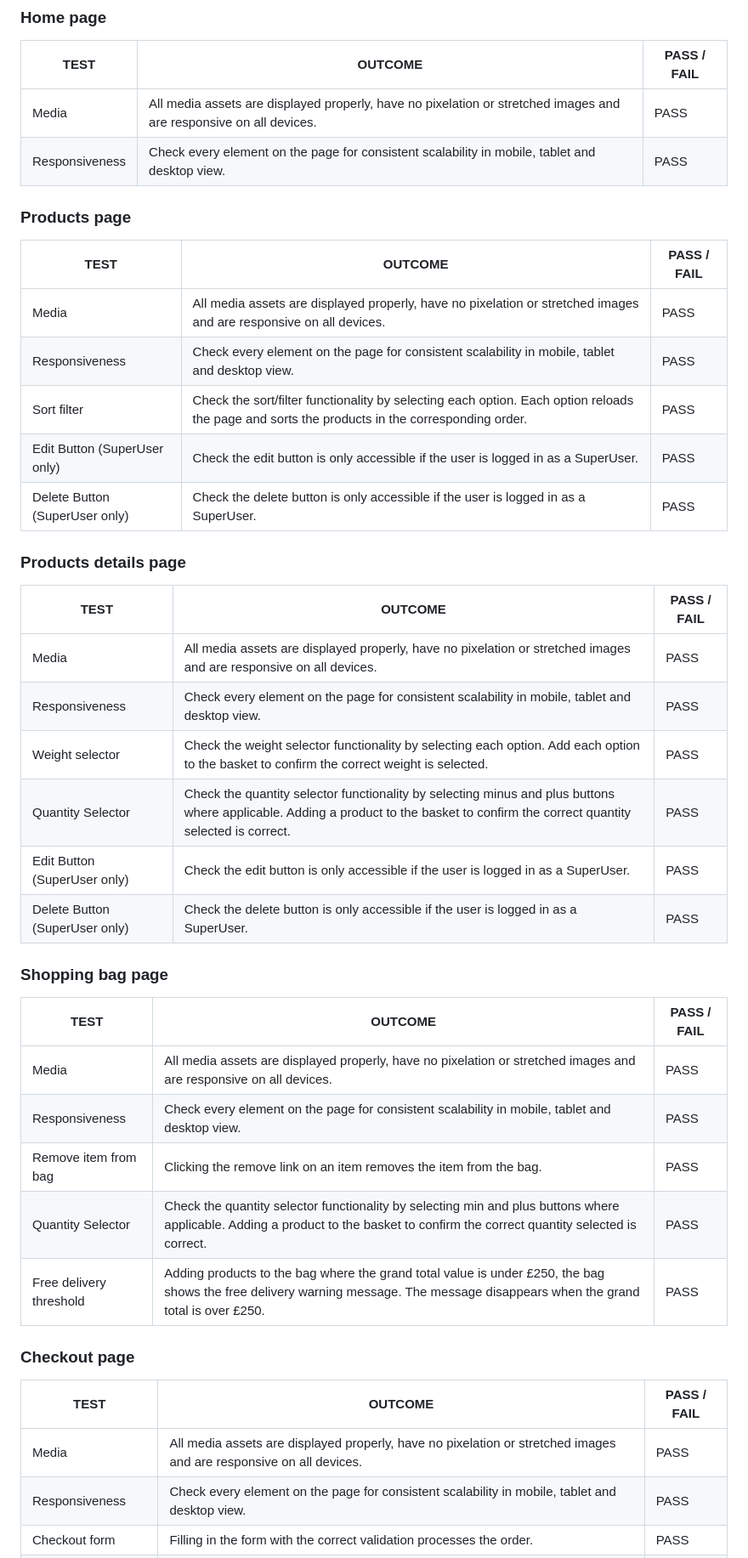
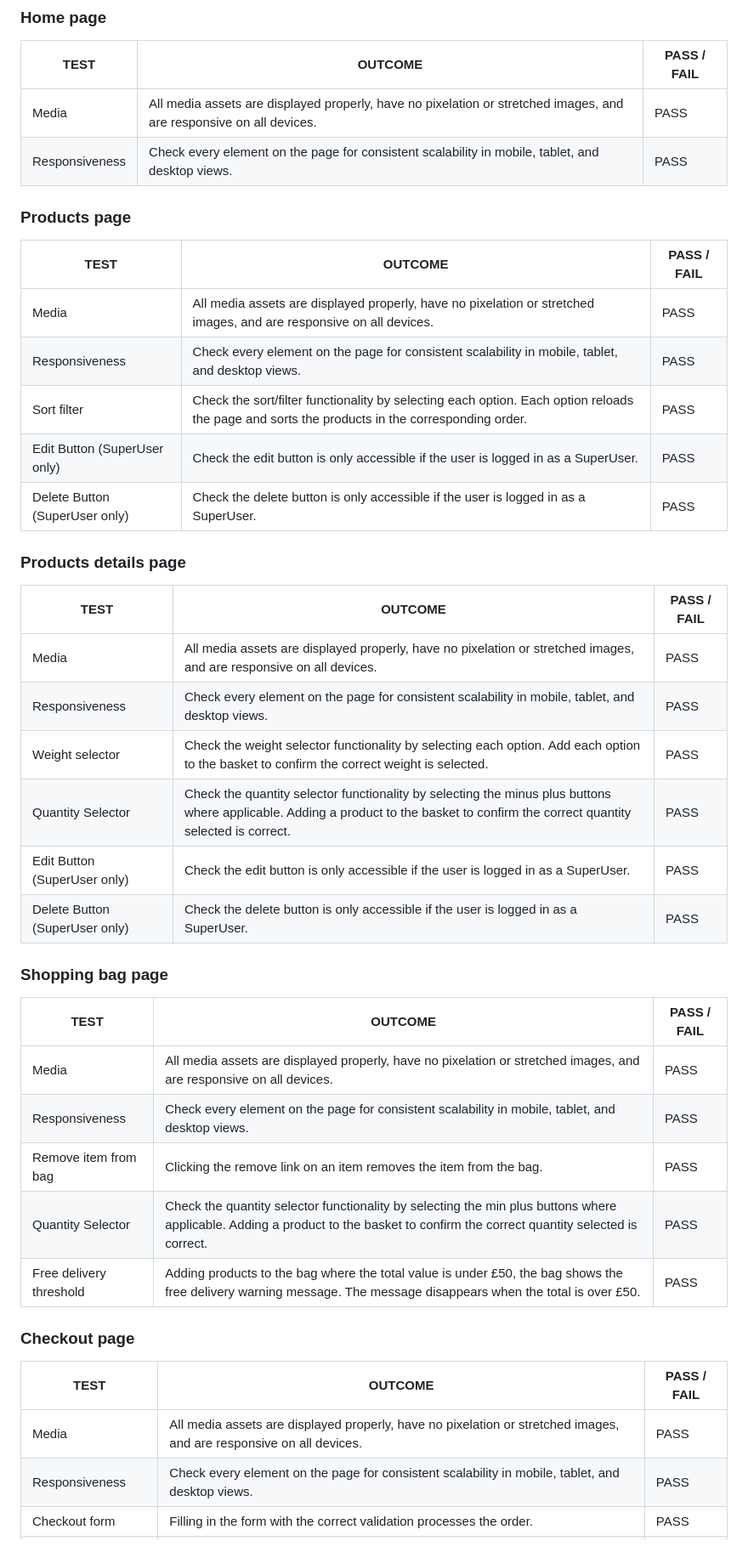
Before and after one commit to Ianokane1/Vim-Vigor, a Markdown page: README.md, the part around the change printed below. Shown: that part at 85% size. Drawn GitHub-style.

```diff
--- a/README.md
+++ b/README.md
@@ -636,14 +636,14 @@ Instagram | When clicking the Instagram icon, a new tab opens and redirects to t
 ### Home page
 TEST            | OUTCOME                          | PASS / FAIL
 --------------- | -------------------------------- | ---------------
-Media | All media assets are displayed properly, have no pixelation or stretched images and are responsive on all devices. | PASS
-Responsiveness | Check every element on the page for consistent scalability in mobile, tablet and desktop view.| PASS
+Media | All media assets are displayed properly, have no pixelation or stretched images, and are responsive on all devices. | PASS
+Responsiveness | Check every element on the page for consistent scalability in mobile, tablet, and desktop views.| PASS
 
 ### Products page
 TEST            | OUTCOME                          | PASS / FAIL
 --------------- | -------------------------------- | ---------------
-Media | All media assets are displayed properly, have no pixelation or stretched images and are responsive on all devices. | PASS
-Responsiveness | Check every element on the page for consistent scalability in mobile, tablet and desktop view.| PASS
+Media | All media assets are displayed properly, have no pixelation or stretched images, and are responsive on all devices. | PASS
+Responsiveness | Check every element on the page for consistent scalability in mobile, tablet, and desktop views.| PASS
 Sort filter | Check the sort/filter functionality by selecting each option. Each option reloads the page and sorts the products in the corresponding order. | PASS
 Edit Button (SuperUser only) | Check the edit button is only accessible if the user is logged in as a SuperUser. | PASS
 Delete Button (SuperUser only) | Check the delete button is only accessible if the user is logged in as a SuperUser. | PASS
@@ -651,25 +651,25 @@ Delete Button (SuperUser only) | Check the delete button is only accessible if t
 ### Products details page
 TEST            | OUTCOME                          | PASS / FAIL
 --------------- | -------------------------------- | ---------------
-Media | All media assets are displayed properly, have no pixelation or stretched images and are responsive on all devices. | PASS
-Responsiveness | Check every element on the page for consistent scalability in mobile, tablet and desktop view.| PASS
+Media | All media assets are displayed properly, have no pixelation or stretched images, and are responsive on all devices. | PASS
+Responsiveness | Check every element on the page for consistent scalability in mobile, tablet, and desktop views.| PASS
 Weight selector | Check the weight selector functionality by selecting each option. Add each option to the basket to confirm the correct weight is selected. | PASS
-Quantity Selector | Check the quantity selector functionality by selecting minus and plus buttons where applicable. Adding a product to the basket to confirm the correct quantity selected is correct. | PASS
+Quantity Selector | Check the quantity selector functionality by selecting the minus plus buttons where applicable. Adding a product to the basket to confirm the correct quantity selected is correct. | PASS
 Edit Button (SuperUser only) | Check the edit button is only accessible if the user is logged in as a SuperUser. | PASS
 Delete Button (SuperUser only) | Check the delete button is only accessible if the user is logged in as a SuperUser. | PASS
 
 ### Shopping bag page
 TEST            | OUTCOME                          | PASS / FAIL
 --------------- | -------------------------------- | ---------------
-Media | All media assets are displayed properly, have no pixelation or stretched images and are responsive on all devices. | PASS
-Responsiveness | Check every element on the page for consistent scalability in mobile, tablet and desktop view.| PASS
+Media | All media assets are displayed properly, have no pixelation or stretched images, and are responsive on all devices. | PASS
+Responsiveness | Check every element on the page for consistent scalability in mobile, tablet, and desktop views.| PASS
 Remove item from bag | Clicking the remove link on an item removes the item from the bag. | PASS
-Quantity Selector | Check the quantity selector functionality by selecting min and plus buttons where applicable. Adding a product to the basket to confirm the correct quantity selected is correct. | PASS
-Free delivery threshold | Adding products to the bag where the grand total value is under £250, the bag shows the free delivery warning message. The message disappears when the grand total is over £250. | PASS
+Quantity Selector | Check the quantity selector functionality by selecting the min plus buttons where applicable. Adding a product to the basket to confirm the correct quantity selected is correct. | PASS
+Free delivery threshold | Adding products to the bag where the total value is under £50, the bag shows the free delivery warning message. The message disappears when the total is over £50. | PASS
 
 ### Checkout page
 TEST            | OUTCOME                          | PASS / FAIL
 --------------- | -------------------------------- | ---------------
-Media | All media assets are displayed properly, have no pixelation or stretched images and are responsive on all devices. | PASS
-Responsiveness | Check every element on the page for consistent scalability in mobile, tablet and desktop view.| PASS
+Media | All media assets are displayed properly, have no pixelation or stretched images, and are responsive on all devices. | PASS
+Responsiveness | Check every element on the page for consistent scalability in mobile, tablet, and desktop views.| PASS
 Checkout form | Filling in the form with the correct validation processes the order. | PASS
```
Also changed, not shown: other parts of README.md (+51 -51 lines), documentation_assets/images/facebook.png (added), 1 other file.
